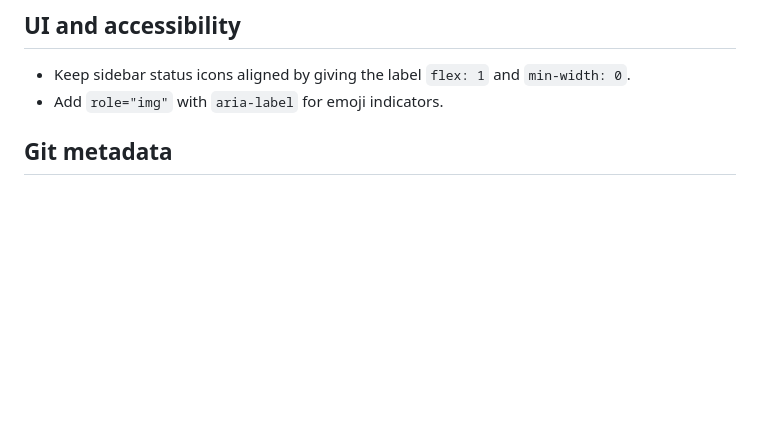
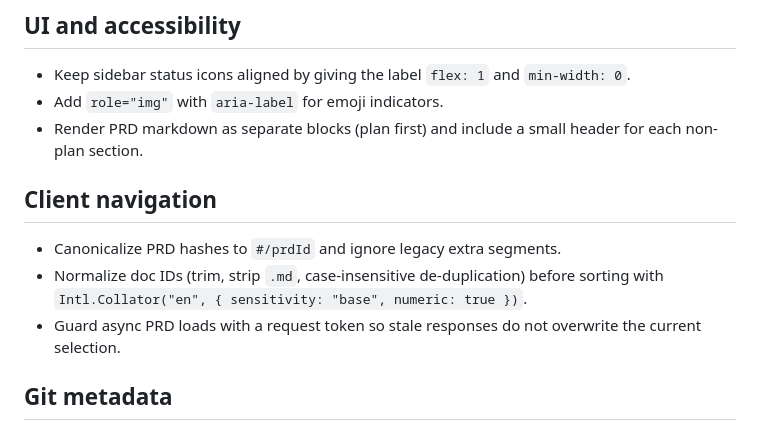
Before and after one commit to arenahito/piggychick, a Markdown page: AGENTS.md, the part around the change. Drawn GitHub-style; blank space fills up the shorter version.

Commit message:
docs: update AGENTS.md with learnings from unified-prd-markdown-view

```diff
--- a/AGENTS.md
+++ b/AGENTS.md
@@ -62,6 +62,13 @@ PiggyChick is a local Bun-powered viewer for `.tasks` PRD folders. It serves the
 
 - Keep sidebar status icons aligned by giving the label `flex: 1` and `min-width: 0`.
 - Add `role="img"` with `aria-label` for emoji indicators.
+- Render PRD markdown as separate blocks (plan first) and include a small header for each non-plan section.
+
+## Client navigation
+
+- Canonicalize PRD hashes to `#/prdId` and ignore legacy extra segments.
+- Normalize doc IDs (trim, strip `.md`, case-insensitive de-duplication) before sorting with `Intl.Collator("en", { sensitivity: "base", numeric: true })`.
+- Guard async PRD loads with a request token so stale responses do not overwrite the current selection.
 
 ## Git metadata
 
```
